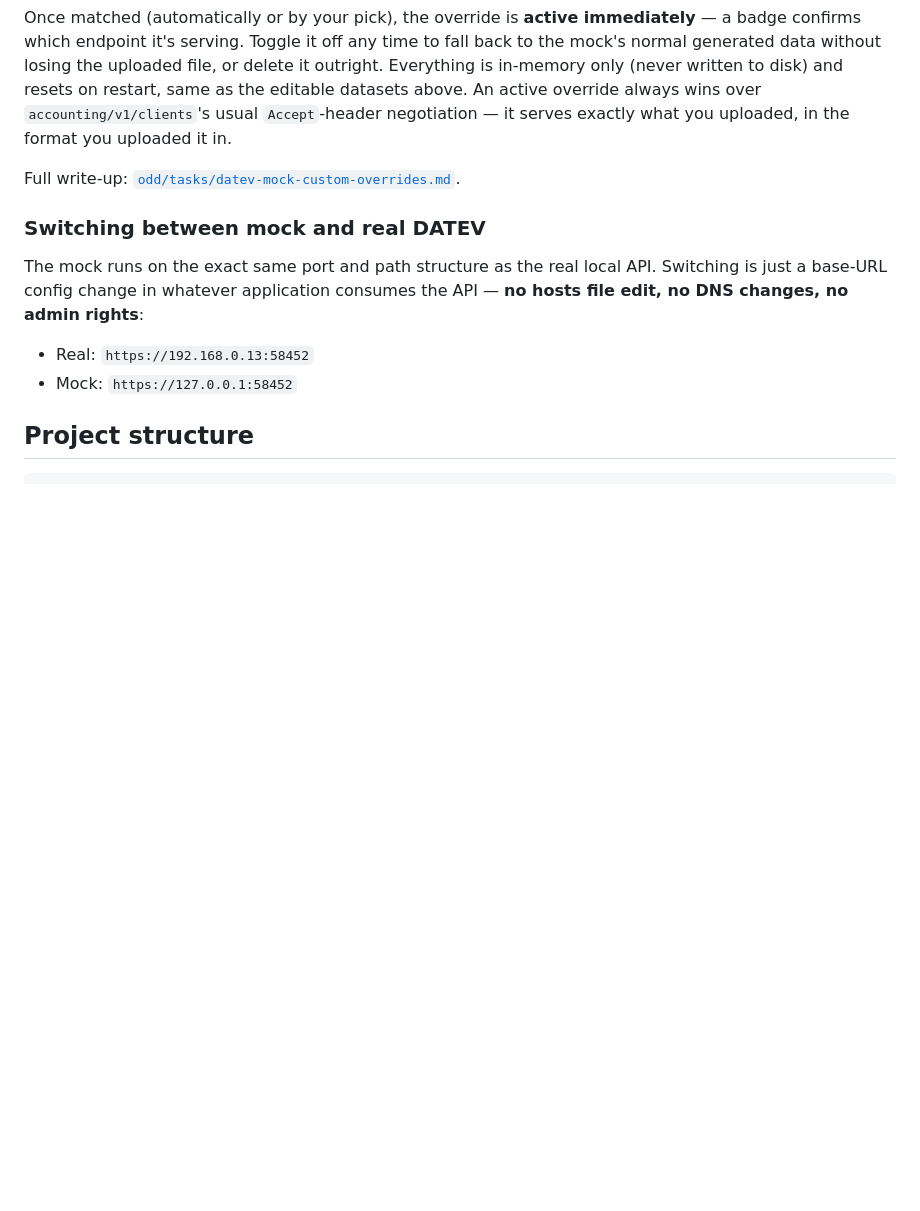
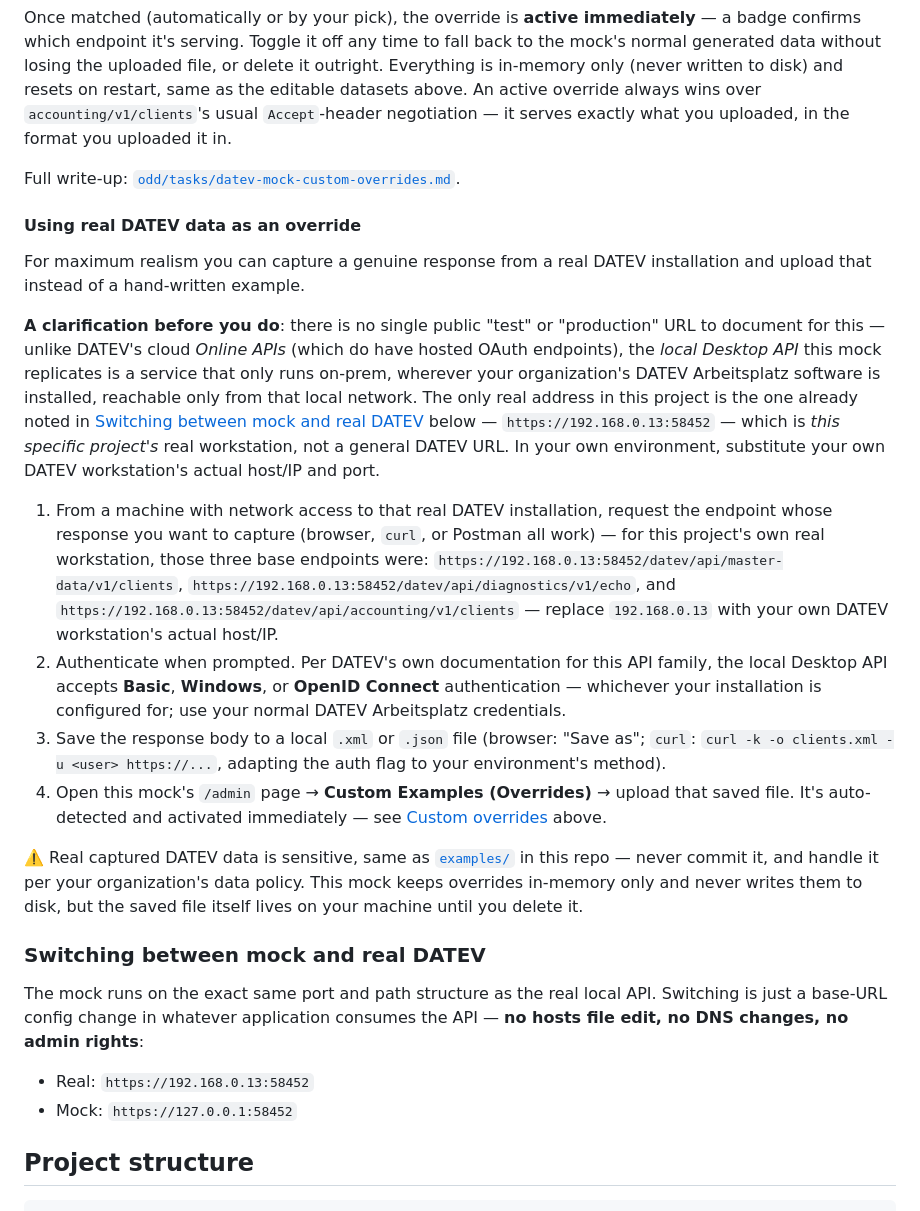
Before and after one commit to patchamama/datev-mock, a Markdown page: README.md, the part around the change. GitHub-like rendering; blank space fills up the shorter version.

Commit message:
docs: document how to use real DATEV data as an override
Explain the capture-and-upload workflow (request the real endpoint,
authenticate, save the response, upload via Custom Examples), with
this project's own three real endpoint URLs as concrete examples.
Clarifies there is no public test/prod URL for the local Desktop API
this mock replicates -- unlike DATEV's cloud Online APIs, it only
runs on-prem wherever DATEV Arbeitsplatz is installed.

```diff
--- a/README.md
+++ b/README.md
@@ -222,6 +222,48 @@ in the format you uploaded it in.
 
 Full write-up: [`odd/tasks/datev-mock-custom-overrides.md`](odd/tasks/datev-mock-custom-overrides.md).
 
+#### Using real DATEV data as an override
+
+For maximum realism you can capture a genuine response from a real DATEV
+installation and upload that instead of a hand-written example.
+
+**A clarification before you do**: there is no single public "test" or
+"production" URL to document for this — unlike DATEV's cloud *Online APIs*
+(which do have hosted OAuth endpoints), the *local Desktop API* this mock
+replicates is a service that only runs on-prem, wherever your
+organization's DATEV Arbeitsplatz software is installed, reachable only
+from that local network. The only real address in this project is the one
+already noted in [Switching between mock and real
+DATEV](#switching-between-mock-and-real-datev) below —
+`https://192.168.0.13:58452` — which is *this specific project's* real
+workstation, not a general DATEV URL. In your own environment, substitute
+your own DATEV workstation's actual host/IP and port.
+
+1. From a machine with network access to that real DATEV installation,
+   request the endpoint whose response you want to capture (browser,
+   `curl`, or Postman all work) — for this project's own real workstation,
+   those three base endpoints were:
+   `https://192.168.0.13:58452/datev/api/master-data/v1/clients`,
+   `https://192.168.0.13:58452/datev/api/diagnostics/v1/echo`, and
+   `https://192.168.0.13:58452/datev/api/accounting/v1/clients` — replace
+   `192.168.0.13` with your own DATEV workstation's actual host/IP.
+2. Authenticate when prompted. Per DATEV's own documentation for this API
+   family, the local Desktop API accepts **Basic**, **Windows**, or
+   **OpenID Connect** authentication — whichever your installation is
+   configured for; use your normal DATEV Arbeitsplatz credentials.
+3. Save the response body to a local `.xml` or `.json` file (browser:
+   "Save as"; `curl`: `curl -k -o clients.xml -u <user> https://...`,
+   adapting the auth flag to your environment's method).
+4. Open this mock's `/admin` page → **Custom Examples (Overrides)** →
+   upload that saved file. It's auto-detected and activated immediately —
+   see [Custom overrides](#custom-overrides) above.
+
+⚠️ Real captured DATEV data is sensitive, same as
+[`examples/`](examples/) in this repo — never commit it, and handle it per
+your organization's data policy. This mock keeps overrides in-memory only
+and never writes them to disk, but the saved file itself lives on your
+machine until you delete it.
+
 ### Switching between mock and real DATEV
 
 The mock runs on the exact same port and path structure as the real local
```
